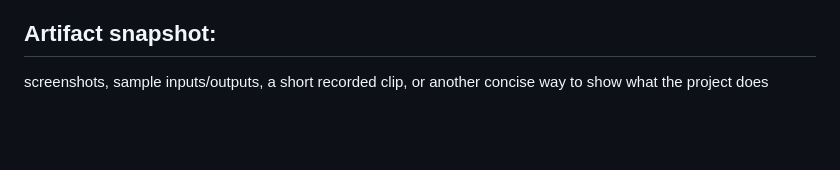
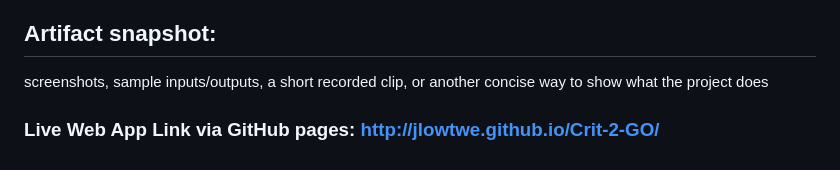
Before and after one commit to Jlowtwe/Crit-2-GO, a Markdown page: README.md, the part around the change. Rendered like a GitHub page; blank space fills up the shorter version.

```diff
--- a/README.md
+++ b/README.md
@@ -145,3 +145,5 @@ Slack message sent. Audit trail complete. No recap needed.
 ------------------------------------------------------------------------------------------------------------------------------------------------
 ## Artifact snapshot:
 screenshots, sample inputs/outputs, a short recorded clip, or another concise way to show what the project does
+
+### Live Web App Link via GitHub pages: http://jlowtwe.github.io/Crit-2-GO/
```
